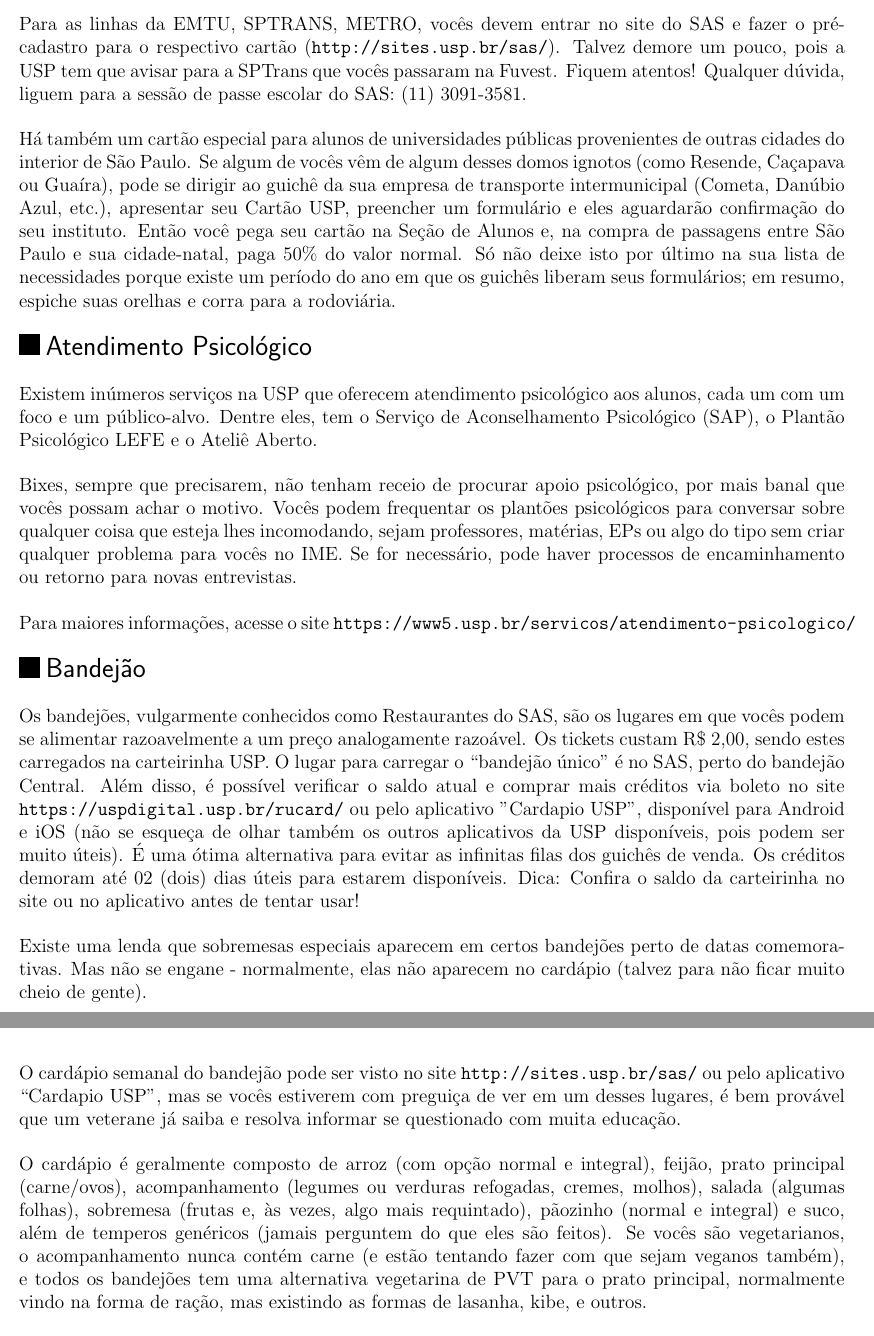
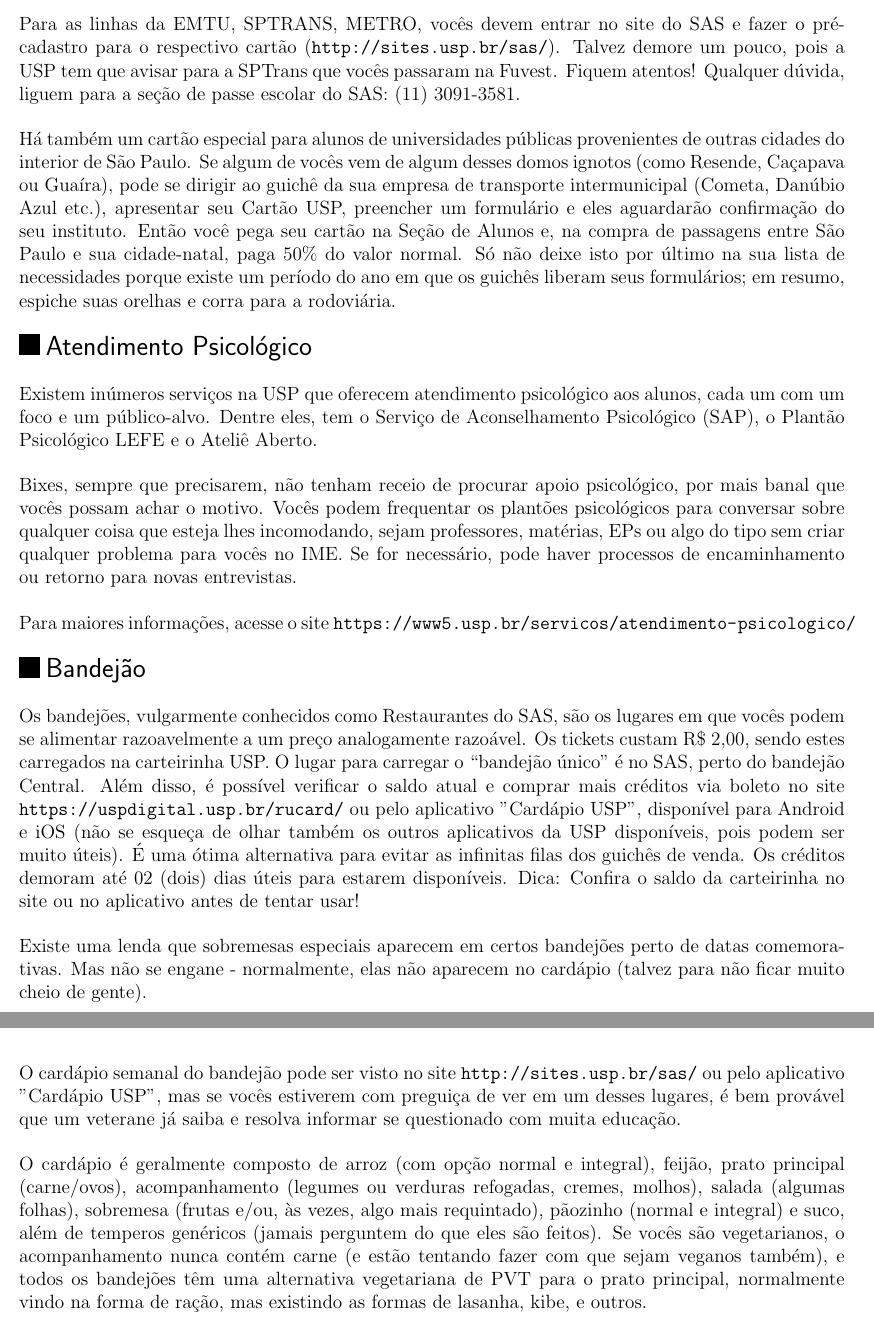
Before and after one commit to Kazuo256/guiadobixo, a LaTeX document (src/GuiaDoBixo.tex, which reads src/sobre_a_usp.tex): two parts of pages 66 and 67 of 99, joined at a grey line, cut so that both start at the same text. Compiled offline with pdfLaTeX.

Commit message:
Update sobre_a_usp.tex

```diff
--- a/src/sobre_a_usp.tex
+++ b/src/sobre_a_usp.tex
@@ -172,12 +172,12 @@ burocracias em que está se metendo.
 Para as linhas da EMTU, SPTRANS, METRO, vocês devem entrar no site do SAS e fazer
 o pré-cadastro para o respectivo cartão ({\tt http://sites.usp.br/sas/}). Talvez demore um pouco, pois a USP tem que
 avisar para a SPTrans que vocês passaram na Fuvest. Fiquem atentos! Qualquer dúvida,
-liguem para a sessão de passe escolar do SAS: (11) 3091-3581.
+liguem para a seção de passe escolar do SAS: (11) 3091-3581.
 
 Há também um cartão especial para alunos de universidades públicas provenientes
-de outras cidades do interior de São Paulo. Se algum de vocês vêm de algum desses domos
+de outras cidades do interior de São Paulo. Se algum de vocês vem de algum desses domos
 ignotos (como Resende, Caçapava ou Guaíra), pode se dirigir ao guichê da sua empresa de
-transporte intermunicipal (Cometa, Danúbio Azul, etc.), apresentar seu Cartão USP,
+transporte intermunicipal (Cometa, Danúbio Azul etc.), apresentar seu Cartão USP,
 preencher um formulário e eles aguardarão confirmação do seu instituto. Então
 você pega seu cartão na Seção de Alunos e, na compra de passagens entre São Paulo
 e sua cidade-natal, paga 50\% do valor normal. Só não deixe isto por último na
@@ -224,7 +224,7 @@ Os tickets custam R\$ 2,00, sendo estes carregados na carteirinha USP. O
 lugar para carregar o ``bandejão único'' é no SAS, perto do bandejão
 Central. Além disso, é possível verificar o saldo
 atual e comprar mais créditos via boleto no site
-{\tt https://uspdigital.usp.br/rucard/} ou pelo aplicativo "Cardapio USP",
+{\tt https://uspdigital.usp.br/rucard/} ou pelo aplicativo "Cardápio USP",
 disponível para Android e iOS (não se esqueça de olhar também os outros
 aplicativos da USP disponíveis, pois podem ser muito úteis).
 É uma ótima alternativa para evitar as infinitas filas dos guichês de venda. Os
@@ -239,18 +239,18 @@ cardápio (talvez para não ficar muito cheio de gente).
 \figuragrande{bandex_calvin}
 
 O cardápio semanal do bandejão pode ser visto no site {\tt
-http://sites.usp.br/sas/} ou pelo aplicativo ``Cardapio USP'', mas se vocês
+http://sites.usp.br/sas/} ou pelo aplicativo "Cardápio USP", mas se vocês
 estiverem com preguiça de ver em um desses lugares, é
 bem provável que um veterane já saiba e resolva informar se questionado com muita
 educação.
 
 O cardápio é geralmente composto de arroz (com opção normal e integral), feijão,
 prato principal (carne/ovos), acompanhamento (legumes ou verduras refogadas,
-cremes, molhos), salada (algumas folhas), sobremesa (frutas e, às vezes, algo mais
+cremes, molhos), salada (algumas folhas), sobremesa (frutas e/ou, às vezes, algo mais
 requintado), pãozinho (normal e integral) e suco, além de temperos genéricos
 (jamais perguntem do que eles são feitos). Se vocês são vegetarianos, o
 acompanhamento nunca contém carne (e estão tentando fazer com que sejam veganos
-também), e todos os bandejões tem uma alternativa vegetarina de PVT para o
+também), e todos os bandejões têm uma alternativa vegetariana de PVT para o
 prato principal, normalmente vindo na forma de ração, mas existindo as formas
 de lasanha, kibe, e outros.
 
```
Also changed, not shown: src/sobre_a_usp.tex (22 more changed lines).
